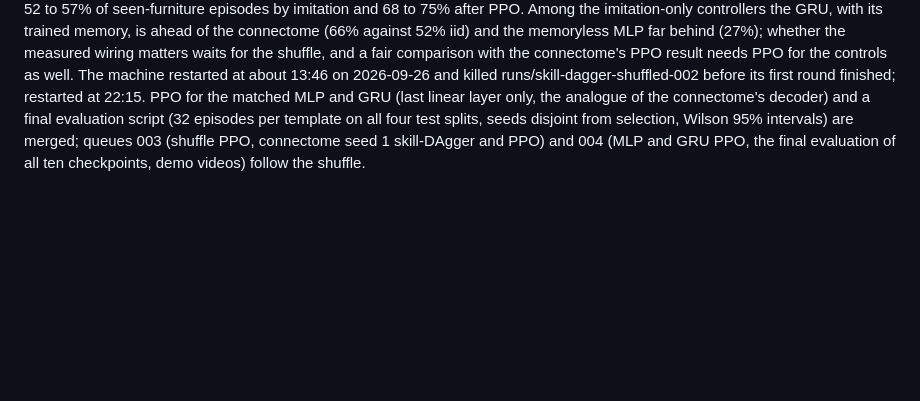
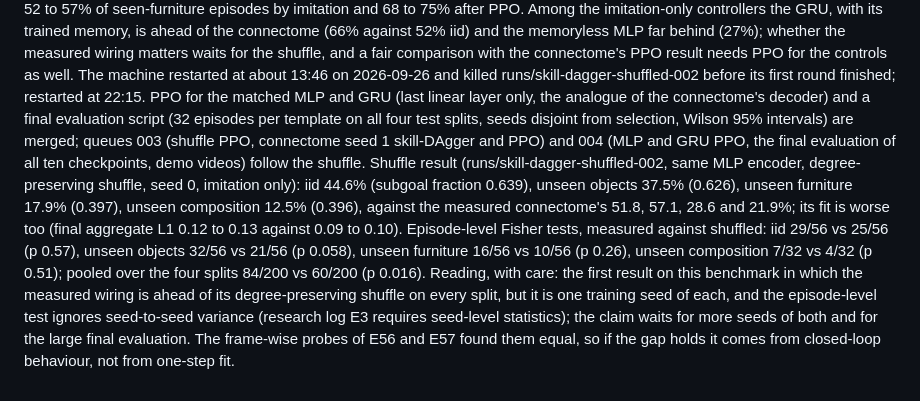
Before and after one commit to yusenthebot/FlyArm, a Markdown page: docs/RESEARCH_LOG.md, the part around the change. GitHub-like rendering; blank space fills up the shorter version.

Commit message:
docs(log): measured connectome ahead of its shuffle on every split (one seed)

```diff
--- a/docs/RESEARCH_LOG.md
+++ b/docs/RESEARCH_LOG.md
@@ -748,3 +748,6 @@ GRU (runs/skill-dagger-gru-002, 128-step burn-in): iid 66.1% (0.805), unseen obj
 Degree-preserving shuffle with the same encoder (runs/skill-dagger-shuffled-002): running.
 Reading: the fixes of E55 to E57 (a Markov teacher, tolerant geometry-derived gates, skill-level on-policy data, and the observable motor-phase cue) turn a benchmark on which every controller scored 0 into one the connectome controller solves in 52 to 57% of seen-furniture episodes by imitation and 68 to 75% after PPO. Among the imitation-only controllers the GRU, with its trained memory, is ahead of the connectome (66% against 52% iid) and the memoryless MLP far behind (27%); whether the measured wiring matters waits for the shuffle, and a fair comparison with the connectome's PPO result needs PPO for the controls as well.
 The machine restarted at about 13:46 on 2026-09-26 and killed runs/skill-dagger-shuffled-002 before its first round finished; restarted at 22:15. PPO for the matched MLP and GRU (last linear layer only, the analogue of the connectome's decoder) and a final evaluation script (32 episodes per template on all four test splits, seeds disjoint from selection, Wilson 95% intervals) are merged; queues 003 (shuffle PPO, connectome seed 1 skill-DAgger and PPO) and 004 (MLP and GRU PPO, the final evaluation of all ten checkpoints, demo videos) follow the shuffle.
+Shuffle result (runs/skill-dagger-shuffled-002, same MLP encoder, degree-preserving shuffle, seed 0, imitation only): iid 44.6% (subgoal fraction 0.639), unseen objects 37.5% (0.626), unseen furniture 17.9% (0.397), unseen composition 12.5% (0.396), against the measured connectome's 51.8, 57.1, 28.6 and 21.9%; its fit is worse too (final aggregate L1 0.12 to 0.13 against 0.09 to 0.10).
+Episode-level Fisher tests, measured against shuffled: iid 29/56 vs 25/56 (p 0.57), unseen objects 32/56 vs 21/56 (p 0.058), unseen furniture 16/56 vs 10/56 (p 0.26), unseen composition 7/32 vs 4/32 (p 0.51); pooled over the four splits 84/200 vs 60/200 (p 0.016).
+Reading, with care: the first result on this benchmark in which the measured wiring is ahead of its degree-preserving shuffle on every split, but it is one training seed of each, and the episode-level test ignores seed-to-seed variance (research log E3 requires seed-level statistics); the claim waits for more seeds of both and for the large final evaluation. The frame-wise probes of E56 and E57 found them equal, so if the gap holds it comes from closed-loop behaviour, not from one-step fit.
```
